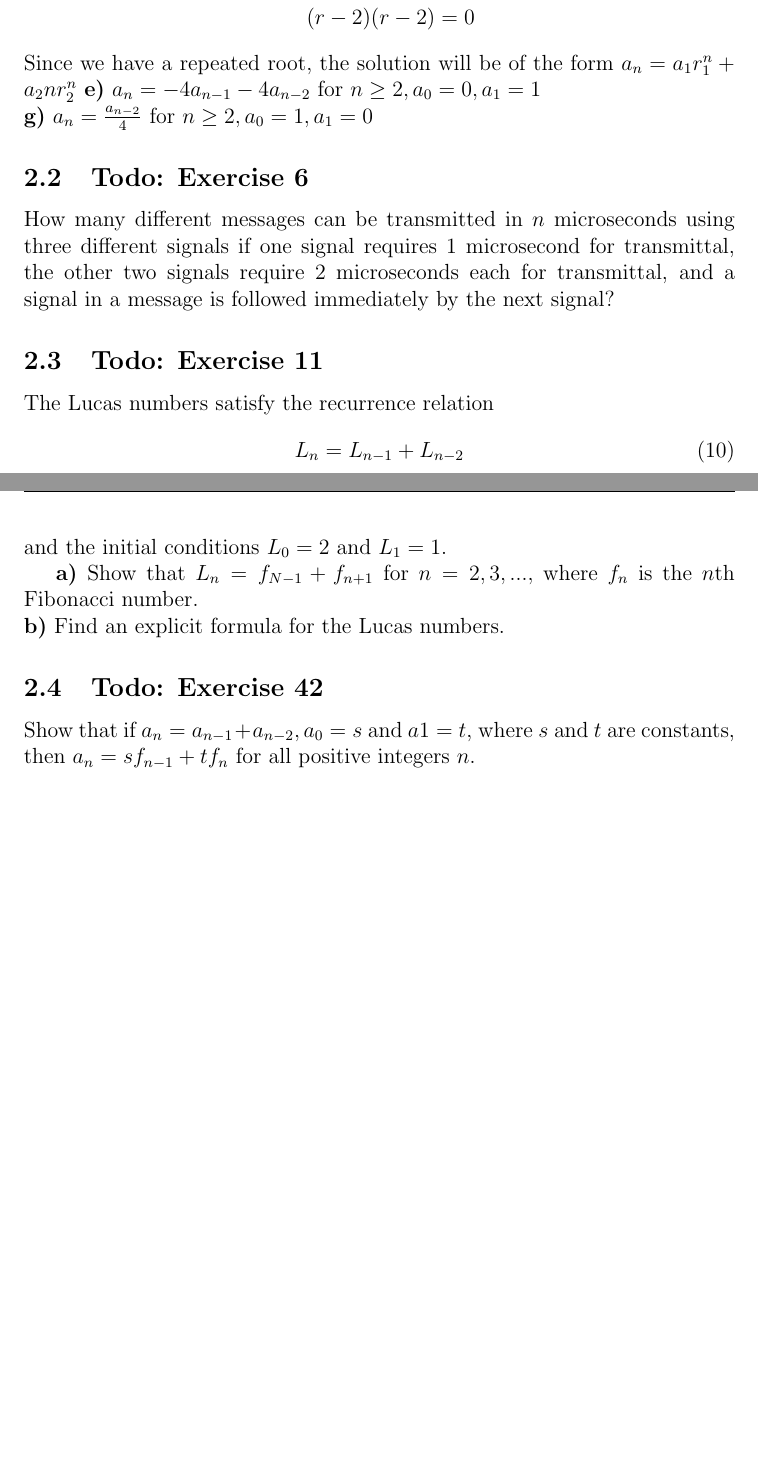
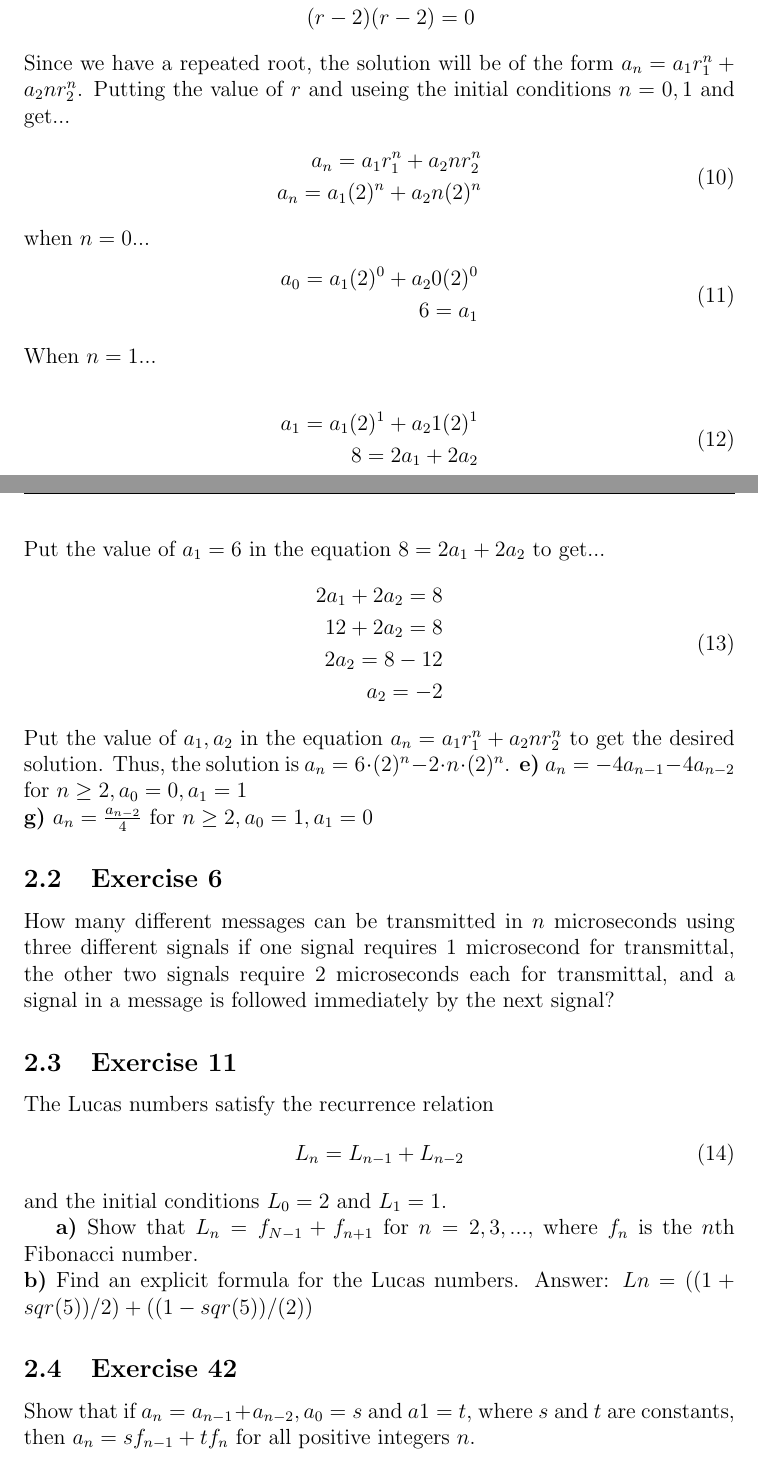
Before and after one commit to SjoenH/TMA4140-2018, a LaTeX document (O7/o7.tex): two parts of pages 7 and 8 of 11 before the commit and two parts of pages 7 and 8 of 12 after it, joined at a grey line, cut so that both start at the same text, the shorter picture padded with empty space. Compiled offline with pdfLaTeX.

Commit message:
Delivered version

```diff
--- a/O7/o7.tex
+++ b/O7/o7.tex
@@ -209,14 +209,47 @@
             (r-2)(r-2)=0
         \end{split}
     \end{equation}
-    Since we have a repeated root, the solution will be of the form $a_n=a_1r_1^n+a_2nr_2^n$
+    Since we have a repeated root, the solution will be of the form $a_n=a_1r_1^n+a_2nr_2^n$.
+    Putting the value of $r$ and useing the initial conditions $n=0,1$ and get...
+    \begin{equation}
+        \begin{split}
+            a_n=a_1r_1^n+a_2nr_2^n\\
+            a_n=a_1(2)^n+a_2n(2)^n
+        \end{split}
+    \end{equation}
+    when $n=0$...
+    \begin{equation}
+        \begin{split}
+            a_0=a_1(2)^0+a_20(2)^0\\
+            6=a_1
+        \end{split}
+    \end{equation}
+When $n=1$...
+
+\begin{equation}
+    \begin{split}
+        a_1=a_1(2)^1+a_21(2)^1\\
+        8=2a_1+2a_2
+    \end{split}
+\end{equation}
+Put the value of $a_1=6$ in the equation $8=2a_1+2a_2$ to get...
+\begin{equation}
+    \begin{split}
+        2a_1+2a_2=8\\
+        12+2a_2=8\\
+        2a_2=8-12\\
+        a_2=-2
+    \end{split}
+\end{equation}
+Put the value of $a_1,a_2$ in the equation $a_n=a_1r_1^n+a_2nr_2^n$ to get the desired solution.
+Thus, the solution is $a_n=6\cdot (2)^n-2\cdot n \cdot (2)^n$.
     \textbf{e)} $ a_n=-4a_{n-1} - 4a_{n-2} $ for $ n \geq 2, a_0=0, a_1=1 $\\
     \textbf{g)} $ a_n=\frac{a_{n-2}}{4} $ for $ n \geq 2, a_0=1, a_1=0 $
-    \subsection{Todo: Exercise 6}
+    \subsection{Exercise 6} %todo
     % https://www.chegg.com/homework-help/bus-driver-pays-tolls-using-nickels-dimes-throwing-one-coin-chapter-8.2-problem-6E-solution-9780073383095-exc
     How many different messages can be transmitted in $n$ microseconds using three different signals if one signal requires $1$ microsecond for transmittal, the other two signals require $2$ microseconds each for transmittal, and a signal in a message is followed immediately by the next signal?
 
-    \subsection{Todo: Exercise 11}
+    \subsection{Exercise 11}
     % https://www.chegg.com/homework-help/bus-driver-pays-tolls-using-nickels-dimes-throwing-one-coin-chapter-8.2-problem-11E-solution-9780073383095-exc
     The Lucas numbers satisfy the recurrence relation
     \begin{equation}
@@ -226,8 +259,10 @@
 
     \textbf{a)} Show that $L_n = f_{N-1}+f_{n+1}$ for $n=2,3,...,$ where $f_n$ is the $n$th Fibonacci number.\\
     \textbf{b)} Find an explicit formula for the Lucas numbers.
+Answer:
+     $Ln = ((1+sqr(5))/2)+((1-sqr(5))/(2))$
 
-    \subsection{Todo: Exercise 42}
+    \subsection{Exercise 42} %todo
     % https://www.chegg.com/homework-help/bus-driver-pays-tolls-using-nickels-dimes-throwing-one-coin-chapter-8.2-problem-42E-solution-9780073383095-exc
     Show that if $a_n =a_{n-1} + a_{n-2}, a_0=s$ and $a1 =t$, where $s$ and $t$ are constants, then $a_n = sf_{n-1} + tf_n$ for all positive integers $n$.
 
```
Also changed, not shown: O7/o7.pdf, O7/o7.tex (4 more changed lines).
